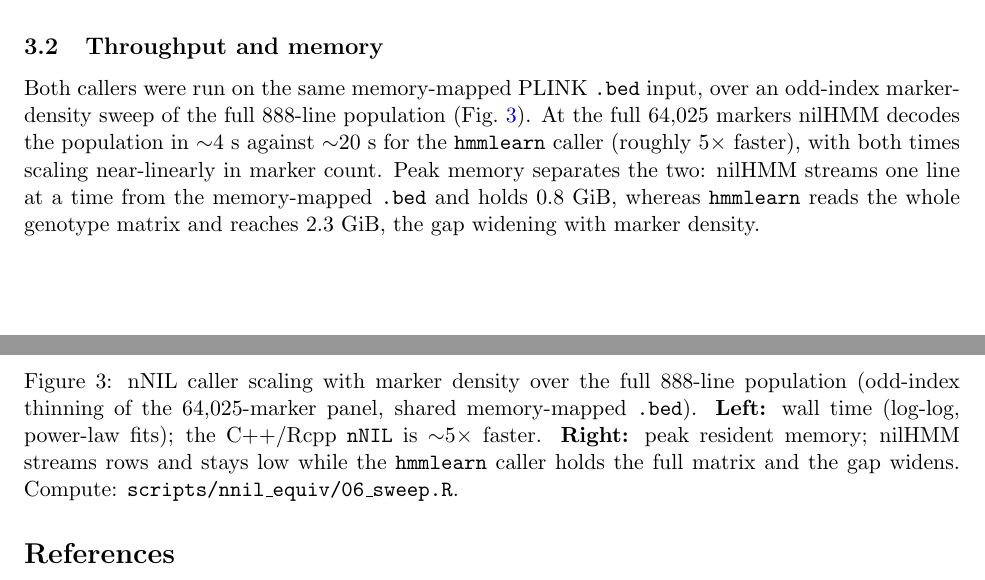
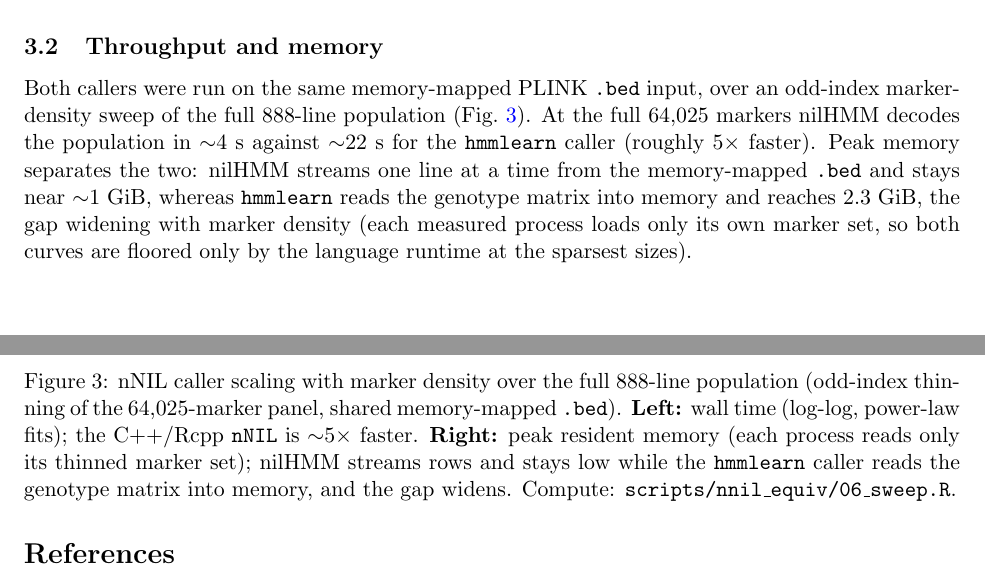
Before and after one commit to sawers-rellan-labs/nilhmm-paper, a LaTeX document (supplement_optimization.tex): two parts of pages 8 and 9 of 9, joined at a grey line, cut so that both start at the same text. Compiled offline with pdfLaTeX.

Commit message:
fix(fig): clean nNIL scaling figure memory panel + consistent styling
Regenerate nnil_marker_scaling.png with the Holland worker reading only the thinned
columns, so peak RSS scales per density (0.23->2.31 GiB) instead of being floored by
a full-matrix read; nilHMM streams (~0.21 GiB floor). Titles/labels aligned with the
RTIGER figures. Update the §3.2 prose (nilHMM ~1 GiB; hmmlearn reads the matrix into
memory, ~2.3 GiB) and Fig 3 caption.

Co-Authored-By: Claude Opus 4.8 (1M context) <noreply@anthropic.com>

```diff
--- a/supplement_optimization.tex
+++ b/supplement_optimization.tex
@@ -473,11 +473,12 @@ states are emission-equal. Compute: \code{scripts/nnil\_equiv/07\_equiv\_sweep.R
 Both callers were run on the same memory-mapped PLINK \code{.bed} input, over an
 odd-index marker-density sweep of the full 888-line population
 (Fig.~\ref{fig:nnil-scaling}). At the full 64{,}025 markers nilHMM decodes the
-population in $\sim$4~s against $\sim$20~s for the \code{hmmlearn} caller (roughly
-$5\times$ faster), with both times scaling near-linearly in marker count. Peak
-memory separates the two: nilHMM streams one line at a time from the memory-mapped
-\code{.bed} and holds $0.8$~GiB, whereas \code{hmmlearn} reads the whole genotype
-matrix and reaches $2.3$~GiB, the gap widening with marker density.
+population in $\sim$4~s against $\sim$22~s for the \code{hmmlearn} caller (roughly
+$5\times$ faster). Peak memory separates the two: nilHMM streams one line at a time
+from the memory-mapped \code{.bed} and stays near $\sim$1~GiB, whereas \code{hmmlearn}
+reads the genotype matrix into memory and reaches $2.3$~GiB, the gap widening with
+marker density (each measured process loads only its own marker set, so both curves
+are floored only by the language runtime at the sparsest sizes).
 
 \begin{figure}[htbp]
 \centering
@@ -485,9 +486,10 @@ matrix and reaches $2.3$~GiB, the gap widening with marker density.
 \caption{nNIL caller scaling with marker density over the full 888-line population
 (odd-index thinning of the 64{,}025-marker panel, shared memory-mapped
 \code{.bed}). \textbf{Left:} wall time (log-log, power-law fits); the C++/Rcpp
-\code{nNIL} is $\sim$5$\times$ faster. \textbf{Right:} peak resident memory; nilHMM
-streams rows and stays low while the \code{hmmlearn} caller holds the full matrix
-and the gap widens. Compute: \code{scripts/nnil\_equiv/06\_sweep.R}.}
+\code{nNIL} is $\sim$5$\times$ faster. \textbf{Right:} peak resident memory (each
+process reads only its thinned marker set); nilHMM streams rows and stays low while
+the \code{hmmlearn} caller reads the genotype matrix into memory, and the gap widens.
+Compute: \code{scripts/nnil\_equiv/06\_sweep.R}.}
 \label{fig:nnil-scaling}
 \end{figure}
 
```
Also changed, not shown: figures/nnil_marker_scaling.png.
